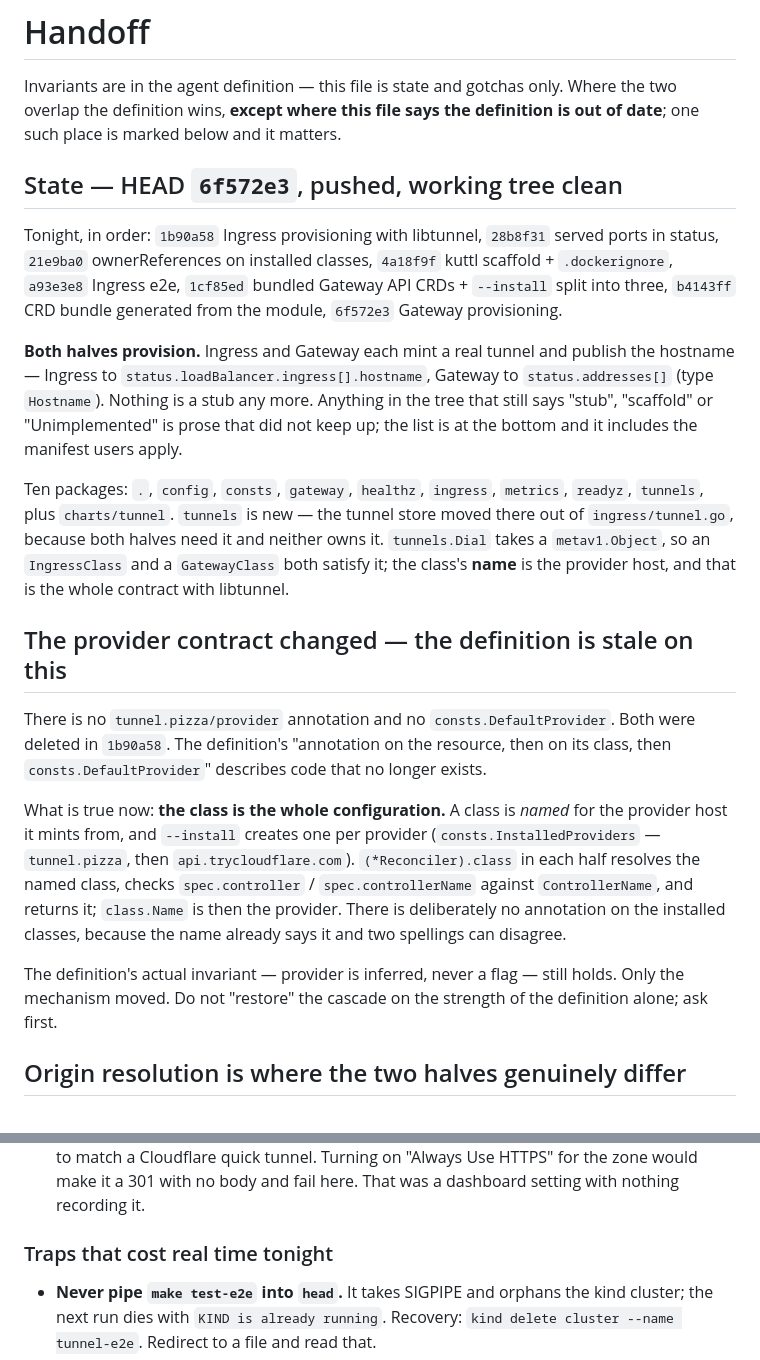
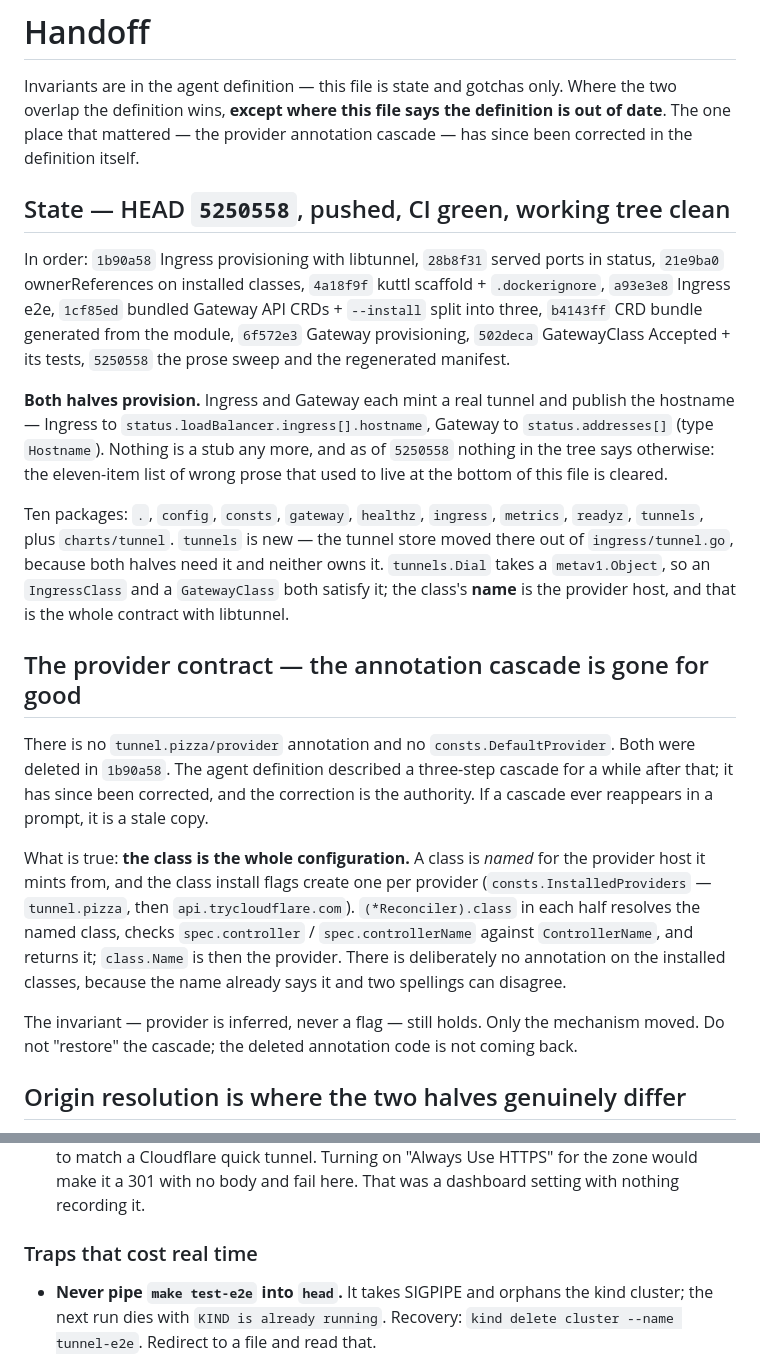
Before and after one commit to scaffoldly/tunnel, a Markdown page: .remember/remember.md, 2 parts joined by grey strips. Rendered like a GitHub page.

```diff
--- a/.remember/remember.md
+++ b/.remember/remember.md
@@ -2,22 +2,24 @@
 
 Invariants are in the agent definition — this file is state and gotchas only.
 Where the two overlap the definition wins, **except where this file says the
-definition is out of date**; one such place is marked below and it matters.
+definition is out of date**. The one place that mattered — the provider
+annotation cascade — has since been corrected in the definition itself.
 
-## State — HEAD `6f572e3`, pushed, working tree clean
+## State — HEAD `5250558`, pushed, CI green, working tree clean
 
-Tonight, in order: `1b90a58` Ingress provisioning with libtunnel, `28b8f31`
+In order: `1b90a58` Ingress provisioning with libtunnel, `28b8f31`
 served ports in status, `21e9ba0` ownerReferences on installed classes,
 `4a18f9f` kuttl scaffold + `.dockerignore`, `a93e3e8` Ingress e2e, `1cf85ed`
 bundled Gateway API CRDs + `--install` split into three, `b4143ff` CRD bundle
-generated from the module, `6f572e3` Gateway provisioning.
+generated from the module, `6f572e3` Gateway provisioning, `502deca`
+GatewayClass Accepted + its tests, `5250558` the prose sweep and the
+regenerated manifest.
 
 **Both halves provision.** Ingress and Gateway each mint a real tunnel and
 publish the hostname — Ingress to `status.loadBalancer.ingress[].hostname`,
-Gateway to `status.addresses[]` (type `Hostname`). Nothing is a stub any more.
-Anything in the tree that still says "stub", "scaffold" or "Unimplemented" is
-prose that did not keep up; the list is at the bottom and it includes the
-manifest users apply.
+Gateway to `status.addresses[]` (type `Hostname`). Nothing is a stub any more,
+and as of `5250558` nothing in the tree says otherwise: the eleven-item list
+of wrong prose that used to live at the bottom of this file is cleared.
 
 Ten packages: `.`, `config`, `consts`, `gateway`, `healthz`, `ingress`,
 `metrics`, `readyz`, `tunnels`, plus `charts/tunnel`. `tunnels` is new — the
@@ -26,25 +28,26 @@ it and neither owns it. `tunnels.Dial` takes a `metav1.Object`, so an
 `IngressClass` and a `GatewayClass` both satisfy it; the class's **name** is the
 provider host, and that is the whole contract with libtunnel.
 
-## The provider contract changed — the definition is stale on this
+## The provider contract — the annotation cascade is gone for good
 
 There is no `tunnel.pizza/provider` annotation and no `consts.DefaultProvider`.
-Both were deleted in `1b90a58`. The definition's "annotation on the resource,
-then on its class, then `consts.DefaultProvider`" describes code that no longer
-exists.
+Both were deleted in `1b90a58`. The agent definition described a three-step
+cascade for a while after that; it has since been corrected, and the correction
+is the authority. If a cascade ever reappears in a prompt, it is a stale copy.
 
-What is true now: **the class is the whole configuration.** A class is *named*
-for the provider host it mints from, and `--install` creates one per provider
-(`consts.InstalledProviders` — `tunnel.pizza`, then `api.trycloudflare.com`).
+What is true: **the class is the whole configuration.** A class is *named*
+for the provider host it mints from, and the class install flags create one per
+provider (`consts.InstalledProviders` — `tunnel.pizza`, then
+`api.trycloudflare.com`).
 `(*Reconciler).class` in each half resolves the named class, checks
 `spec.controller` / `spec.controllerName` against `ControllerName`, and returns
 it; `class.Name` is then the provider. There is deliberately no annotation on
 the installed classes, because the name already says it and two spellings can
 disagree.
 
-The definition's actual invariant — provider is inferred, never a flag — still
-holds. Only the mechanism moved. Do not "restore" the cascade on the strength
-of the definition alone; ask first.
+The invariant — provider is inferred, never a flag — still holds. Only the
+mechanism moved. Do not "restore" the cascade; the deleted annotation code is
+not coming back.
 
 ## Origin resolution is where the two halves genuinely differ
 
@@ -146,7 +149,7 @@ and https.
   for the zone would make it a 301 with no body and fail here. That was a
   dashboard setting with nothing recording it.
 
-### Traps that cost real time tonight
+### Traps that cost real time
 
 - **Never pipe `make test-e2e` into `head`.** It takes SIGPIPE and orphans the
   kind cluster; the next run dies with `KIND is already running`. Recovery:
```
Also changed, not shown: other parts of .remember/remember.md (+53 -48 lines).
